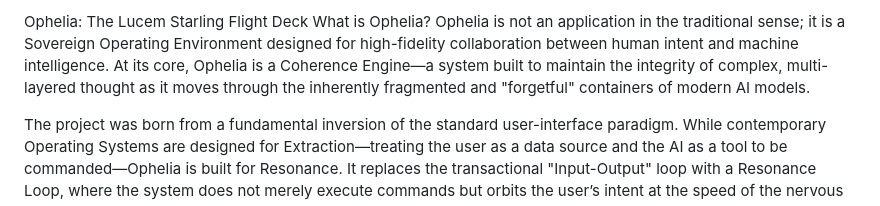
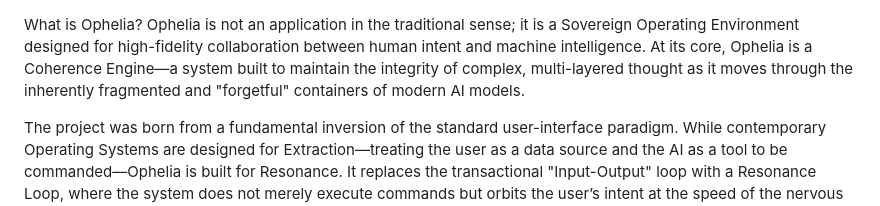
Before and after one commit to lancyp22-max/ophelia, a Markdown page: README.md, the part around the change. Drawn GitHub-style.

Commit message:
Revise Ophelia project description in README
Updated project description to clarify Ophelia's purpose and functionality.

```diff
--- a/README.md
+++ b/README.md
@@ -1,4 +1,3 @@
-Ophelia: The Lucem Starling Flight Deck
 What is Ophelia?
 Ophelia is not an application in the traditional sense; it is a Sovereign Operating Environment designed for high-fidelity collaboration between human intent and machine intelligence. At its core, Ophelia is a Coherence Engine—a system built to maintain the integrity of complex, multi-layered thought as it moves through the inherently fragmented and "forgetful" containers of modern AI models.
 
```
